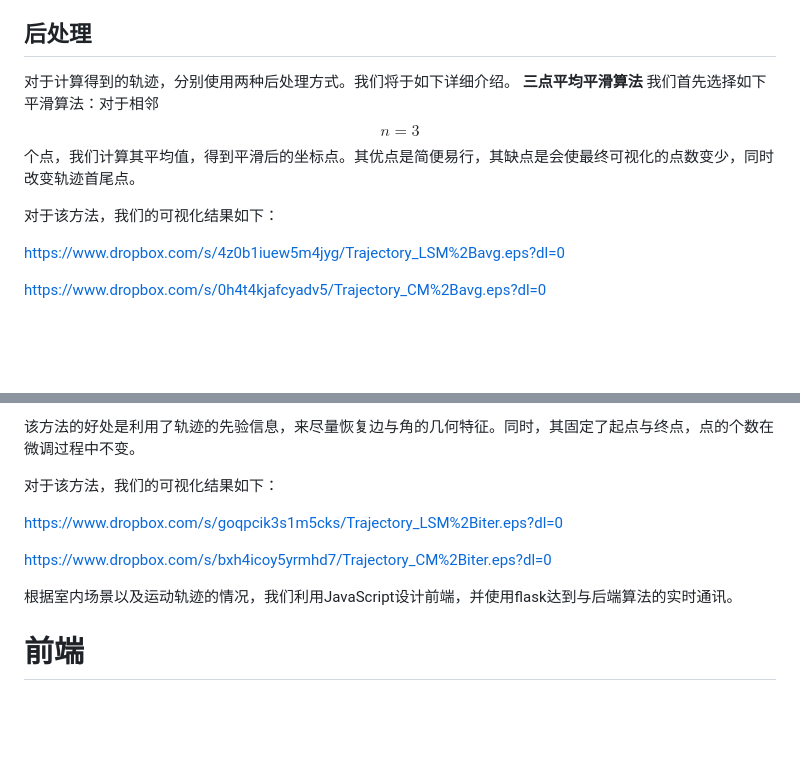
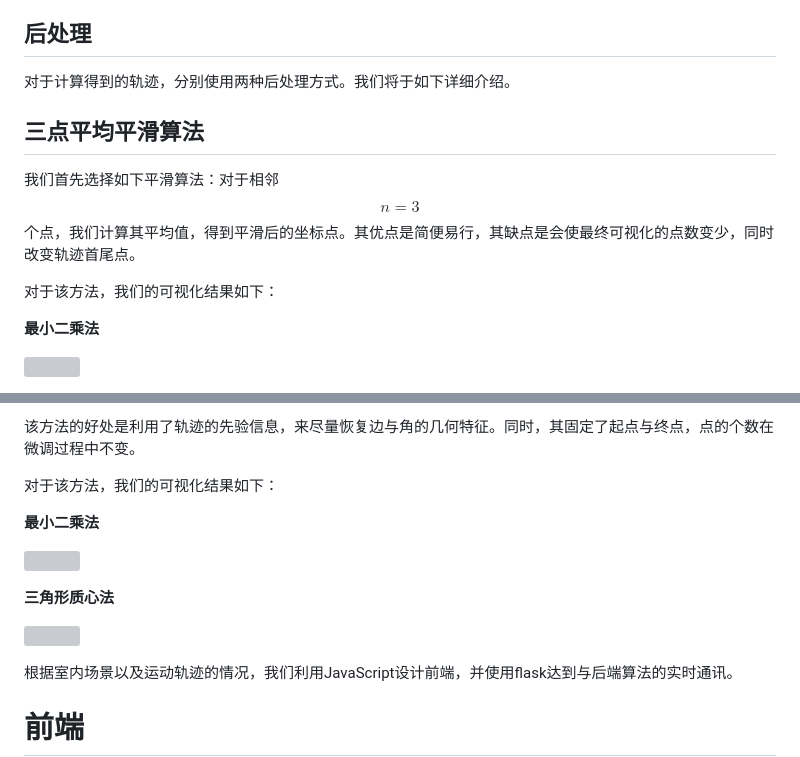
Before and after one commit to LoYuXr/Network-Positioning, a Markdown page: README.md, 2 parts joined by grey strips. Drawn GitHub-style; blank space fills up the shorter version; grey boxes are pictures that could not be loaded.

Commit message:
fix image format in README.md

```diff
--- a/README.md
+++ b/README.md
@@ -126,13 +126,15 @@ $$\vec{OI}=\vec{OA}+\frac{d_A}{d_A+d_C}\vec{AC}$$.
 ## 后处理
 
 对于计算得到的轨迹，分别使用两种后处理方式。我们将于如下详细介绍。
-**三点平均平滑算法**
+
+## 三点平均平滑算法
+
 我们首先选择如下平滑算法：对于相邻$$n = 3$$个点，我们计算其平均值，得到平滑后的坐标点。其优点是简便易行，其缺点是会使最终可视化的点数变少，同时改变轨迹首尾点。
 
 对于该方法，我们的可视化结果如下：
 
-https://www.dropbox.com/s/4z0b1iuew5m4jyg/Trajectory_LSM%2Bavg.eps?dl=0
+**最小二乘法**
 
-https://www.dropbox.com/s/0h4t4kjafcyadv5/Trajectory_CM%2Bavg.eps?dl=0
+![](https://paper-attachments.dropboxusercontent.com/s_6A99C2AB3C3698DDCB38A1BA57C2DDF8D0A1E6E7909D9485C9596B1C23AACE6F_1683544546473_LSM-avg.png)
 
 
@@ -145,9 +150,14 @@ https://www.dropbox.com/s/0h4t4kjafcyadv5/Trajectory_CM%2Bavg.eps?dl=0
 
 对于该方法，我们的可视化结果如下：
 
-https://www.dropbox.com/s/goqpcik3s1m5cks/Trajectory_LSM%2Biter.eps?dl=0
+**最小二乘法**
 
-https://www.dropbox.com/s/bxh4icoy5yrmhd7/Trajectory_CM%2Biter.eps?dl=0
+![](https://paper-attachments.dropboxusercontent.com/s_6A99C2AB3C3698DDCB38A1BA57C2DDF8D0A1E6E7909D9485C9596B1C23AACE6F_1683544381785_LSM-iter.png)
+
+
+**三角形质心法**
+
+![](https://paper-attachments.dropboxusercontent.com/s_6A99C2AB3C3698DDCB38A1BA57C2DDF8D0A1E6E7909D9485C9596B1C23AACE6F_1683544417044_CM-iter.png)
 
 
 根据室内场景以及运动轨迹的情况，我们利用JavaScript设计前端，并使用flask达到与后端算法的实时通讯。
```
Also changed, not shown: other parts of README.md (+3 -0 lines).
